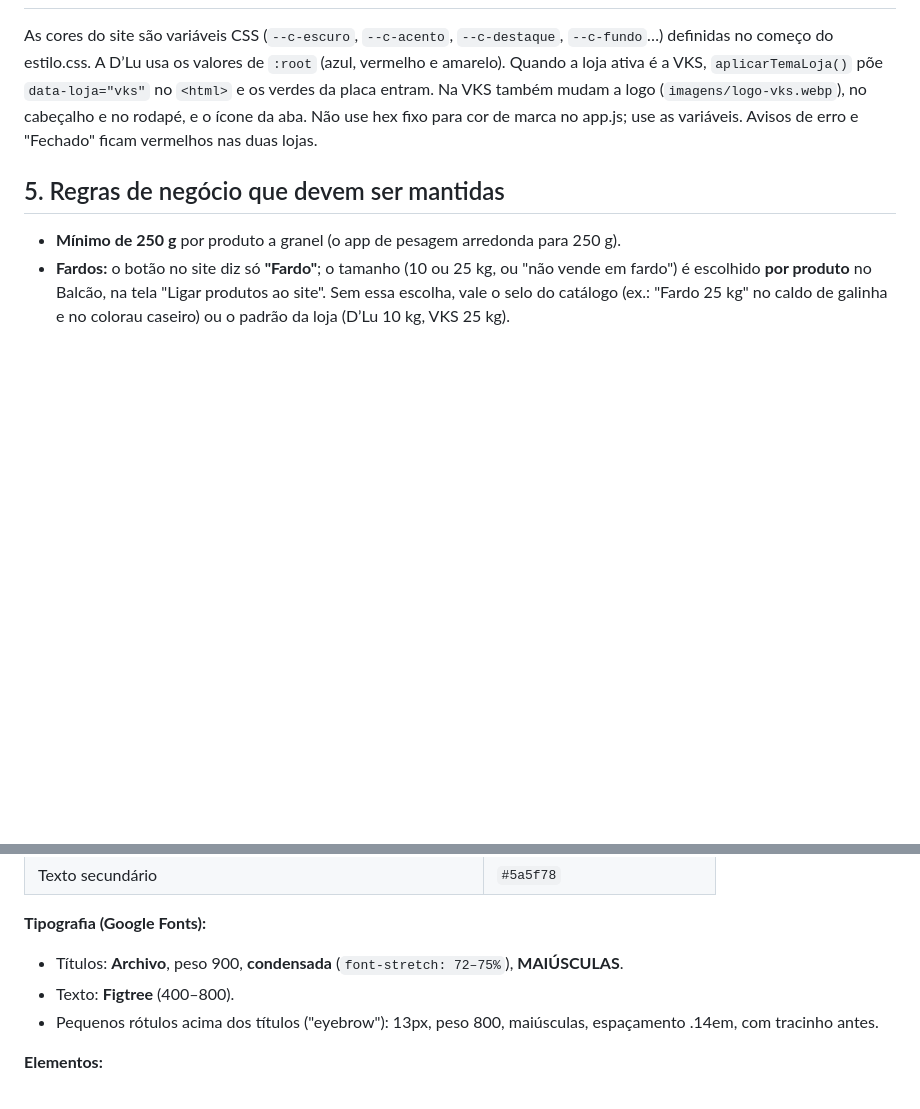
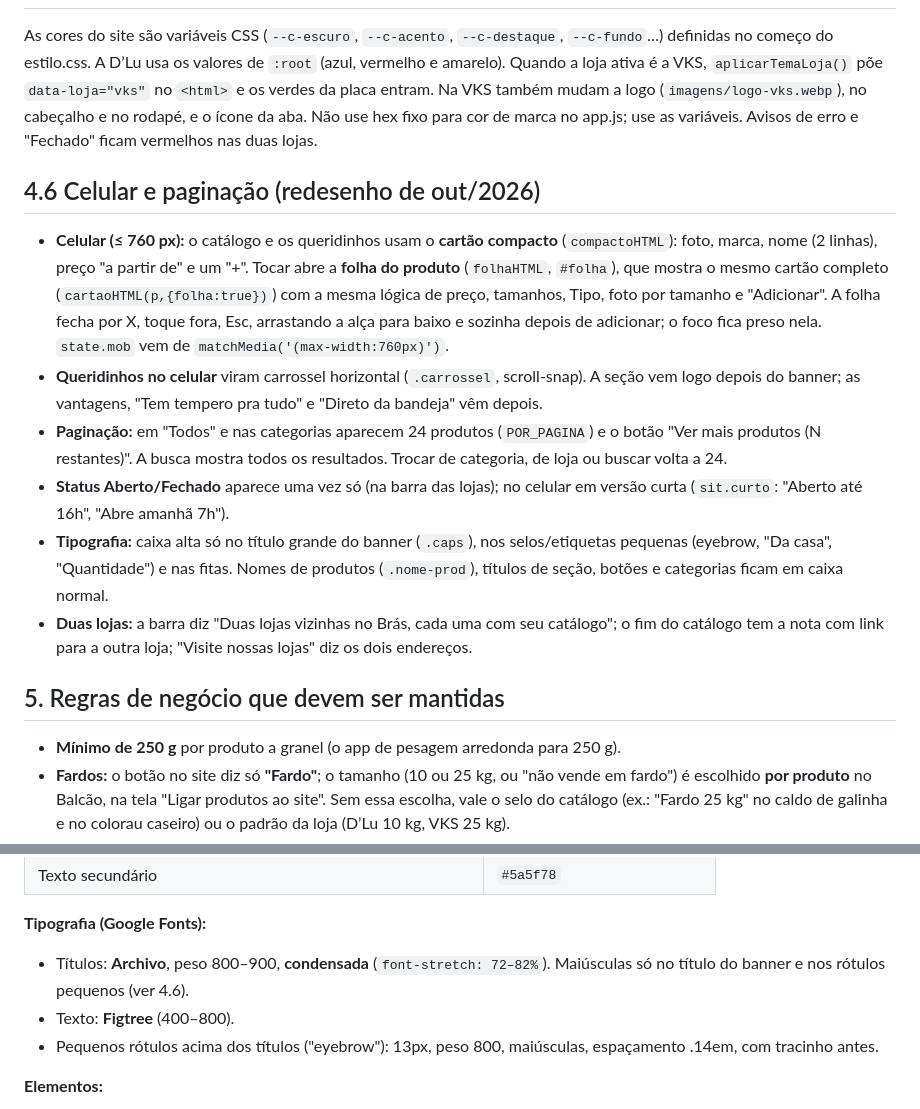
Before and after one commit to kaizenknt/site-loja, a Markdown page: RESUMO.md, 2 parts joined by grey strips. GitHub-like rendering; blank space fills up the shorter version.

Commit message:
RESUMO: celular, folha do produto, paginação e tipografia
Co-Authored-By: Claude Opus 5.5 <noreply@anthropic.com>
Claude-Session: https://claude.ai/code/session_01TP2isRzFhC1k2kUqYfETaa

```diff
--- a/RESUMO.md
+++ b/RESUMO.md
@@ -130,6 +130,14 @@ O pedido agora vai **direto para a loja**, sem depender do WhatsApp (que continu
 ## 4.5 Cores e logo por loja
 As cores do site são variáveis CSS (`--c-escuro`, `--c-acento`, `--c-destaque`, `--c-fundo`…) definidas no começo do estilo.css. A D’Lu usa os valores de `:root` (azul, vermelho e amarelo). Quando a loja ativa é a VKS, `aplicarTemaLoja()` põe `data-loja="vks"` no `<html>` e os verdes da placa entram. Na VKS também mudam a logo (`imagens/logo-vks.webp`), no cabeçalho e no rodapé, e o ícone da aba. Não use hex fixo para cor de marca no app.js; use as variáveis. Avisos de erro e "Fechado" ficam vermelhos nas duas lojas.
 
+## 4.6 Celular e paginação (redesenho de out/2026)
+- **Celular (≤ 760 px):** o catálogo e os queridinhos usam o **cartão compacto** (`compactoHTML`): foto, marca, nome (2 linhas), preço "a partir de" e um "+". Tocar abre a **folha do produto** (`folhaHTML`, `#folha`), que mostra o mesmo cartão completo (`cartaoHTML(p,{folha:true})`) com a mesma lógica de preço, tamanhos, Tipo, foto por tamanho e "Adicionar". A folha fecha por X, toque fora, Esc, arrastando a alça para baixo e sozinha depois de adicionar; o foco fica preso nela. `state.mob` vem de `matchMedia('(max-width:760px)')`.
+- **Queridinhos no celular** viram carrossel horizontal (`.carrossel`, scroll-snap). A seção vem logo depois do banner; as vantagens, "Tem tempero pra tudo" e "Direto da bandeja" vêm depois.
+- **Paginação:** em "Todos" e nas categorias aparecem 24 produtos (`POR_PAGINA`) e o botão "Ver mais produtos (N restantes)". A busca mostra todos os resultados. Trocar de categoria, de loja ou buscar volta a 24.
+- **Status Aberto/Fechado** aparece uma vez só (na barra das lojas); no celular em versão curta (`sit.curto`: "Aberto até 16h", "Abre amanhã 7h").
+- **Tipografia:** caixa alta só no título grande do banner (`.caps`), nos selos/etiquetas pequenas (eyebrow, "Da casa", "Quantidade") e nas fitas. Nomes de produtos (`.nome-prod`), títulos de seção, botões e categorias ficam em caixa normal.
+- **Duas lojas:** a barra diz "Duas lojas vizinhas no Brás, cada uma com seu catálogo"; o fim do catálogo tem a nota com link para a outra loja; "Visite nossas lojas" diz os dois endereços.
+
 ## 5. Regras de negócio que devem ser mantidas
 - **Mínimo de 250 g** por produto a granel (o app de pesagem arredonda para 250 g).
 - **Fardos:** o botão no site diz só **"Fardo"**; o tamanho (10 ou 25 kg, ou "não vende em fardo") é escolhido **por produto** no Balcão, na tela "Ligar produtos ao site". Sem essa escolha, vale o selo do catálogo (ex.: "Fardo 25 kg" no caldo de galinha e no colorau caseiro) ou o padrão da loja (D’Lu 10 kg, VKS 25 kg).
@@ -154,7 +162,7 @@ As cores do site são variáveis CSS (`--c-escuro`, `--c-acento`, `--c-destaque`
 | Texto secundário | `#5a5f78` |
 
 **Tipografia (Google Fonts):**
-- Títulos: **Archivo**, peso 900, **condensada** (`font-stretch: 72–75%`), **MAIÚSCULAS**.
+- Títulos: **Archivo**, peso 800–900, **condensada** (`font-stretch: 72–82%`). Maiúsculas só no título do banner e nos rótulos pequenos (ver 4.6).
 - Texto: **Figtree** (400–800).
 - Pequenos rótulos acima dos títulos ("eyebrow"): 13px, peso 800, maiúsculas, espaçamento .14em, com tracinho antes.
 
```
